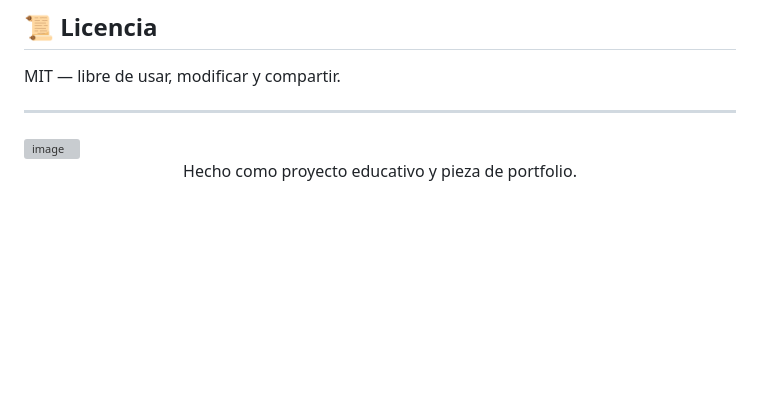
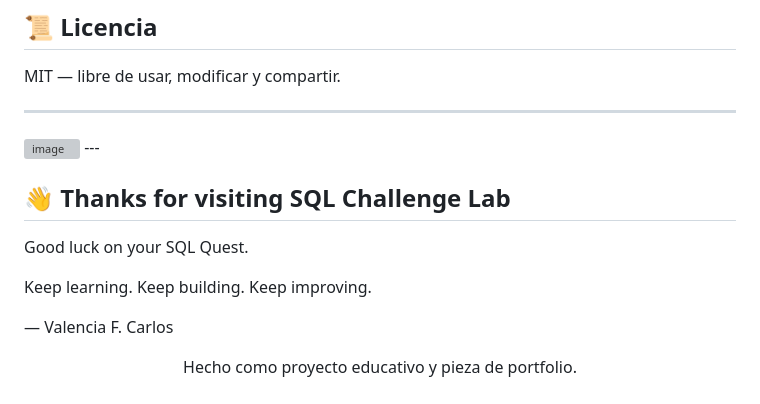
Before and after one commit to ValenciaFCarlos/sql-challenge-lab, a Markdown page: README.md, the part around the change. GitHub-like rendering; blank space fills up the shorter version; grey boxes are pictures that could not be loaded.

```diff
--- a/README.md
+++ b/README.md
@@ -193,7 +193,17 @@ MIT — libre de usar, modificar y compartir.
 
 ---
 <img width="1536" height="1024" alt="image" src="https://github.com/user-attachments/assets/b0b4d36c-211d-409e-8b1e-b6afe5f0839d" />
+---
 
+## 👋 Thanks for visiting SQL Challenge Lab
+
+Good luck on your SQL Quest.
+
+Keep learning.
+Keep building.
+Keep improving.
+
+— Valencia F. Carlos
 
 <p align="center">
   Hecho como proyecto educativo y pieza de portfolio.
```
